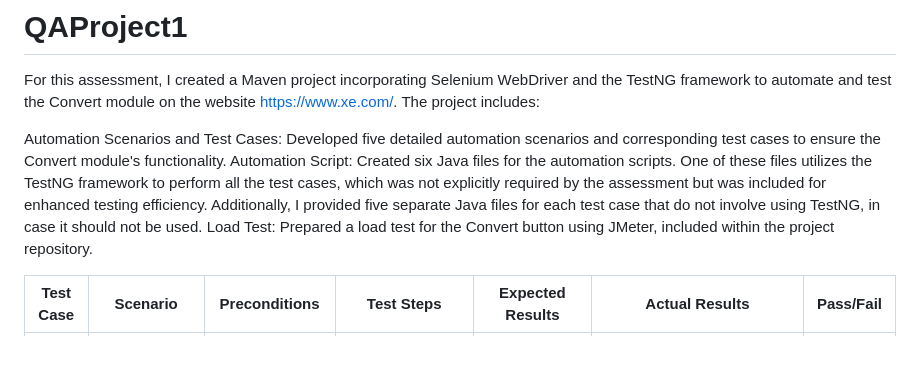
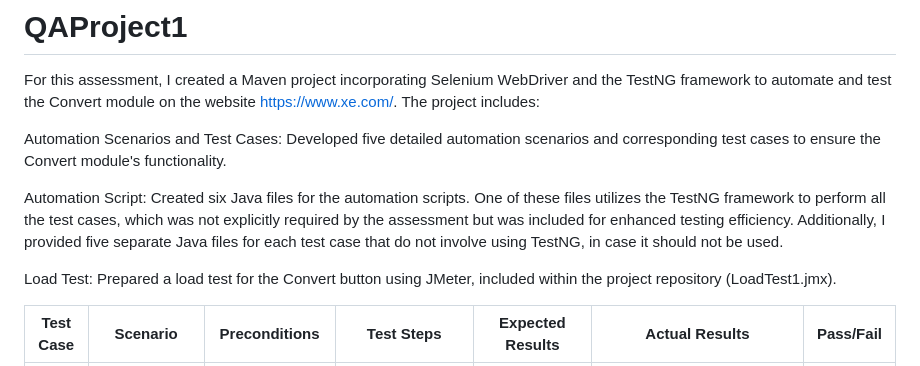
Before and after one commit to carterc8888/QAProject1, a Markdown page: README.md, the part around the change. GitHub-like rendering.

Commit message:
Changing small stuff hehe README.md

```diff
--- a/README.md
+++ b/README.md
@@ -3,8 +3,10 @@
 For this assessment, I created a Maven project incorporating Selenium WebDriver and the TestNG framework to automate and test the Convert module on the website https://www.xe.com/. The project includes:
 
 Automation Scenarios and Test Cases: Developed five detailed automation scenarios and corresponding test cases to ensure the Convert module's functionality.
+
 Automation Script: Created six Java files for the automation scripts. One of these files utilizes the TestNG framework to perform all the test cases, which was not explicitly required by the assessment but was included for enhanced testing efficiency. Additionally, I provided five separate Java files for each test case that do not involve using TestNG, in case it should not be used.
-Load Test: Prepared a load test for the Convert button using JMeter, included within the project repository.
+
+Load Test: Prepared a load test for the Convert button using JMeter, included within the project repository (LoadTest1.jmx).
 
 | Test Case | Scenario | Preconditions | Test Steps | Expected Results | Actual Results | Pass/Fail |
 | --- | --- | --- | --- | --- | --- | --- |
```
